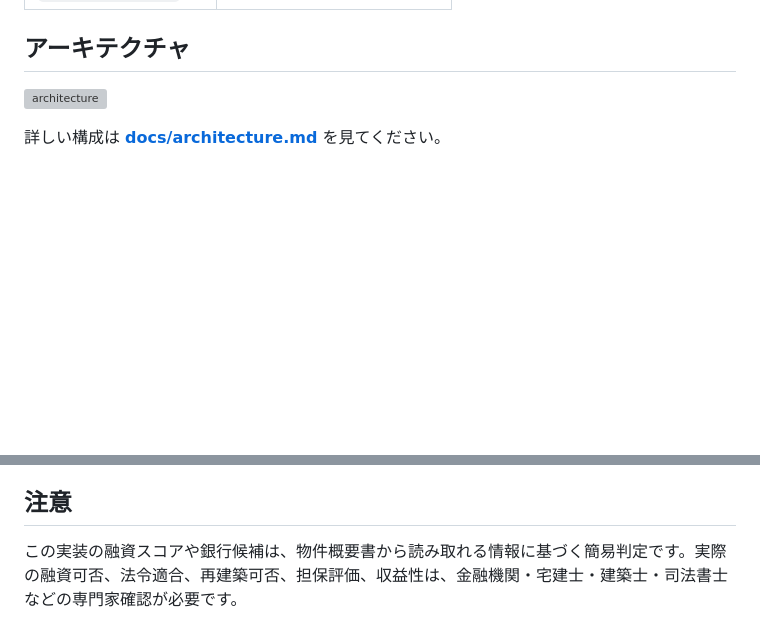
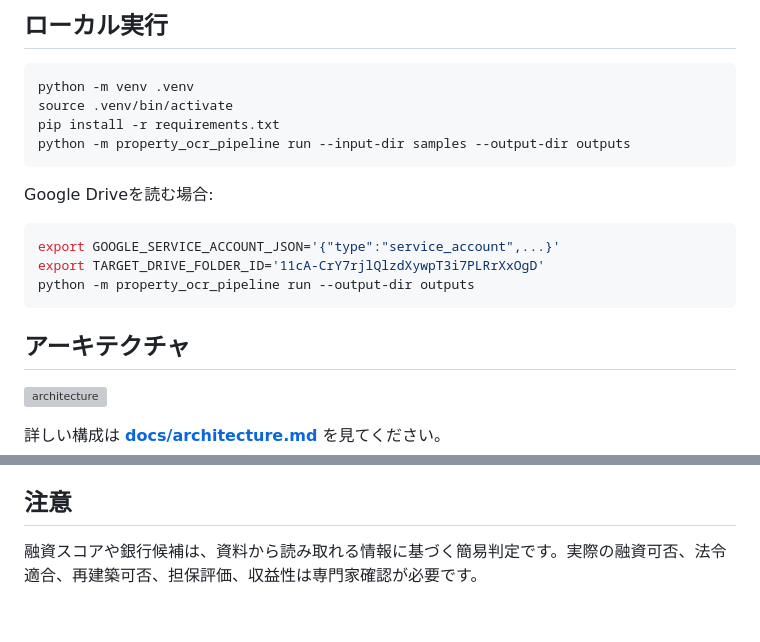
Before and after one commit to univcorp2-ctrl/public-drive-property-ocr-cloud, a Markdown page: README.md, 2 parts joined by grey strips. Drawn GitHub-style; blank space fills up the shorter version; grey boxes are pictures that could not be loaded.

````diff
--- a/README.md
+++ b/README.md
@@ -75,3 +60,19 @@ python -m property_ocr_pipeline run --input-dir samples --output-dir outputs
+## ローカル実行
+
+```bash
+python -m venv .venv
+source .venv/bin/activate
+pip install -r requirements.txt
+python -m property_ocr_pipeline run --input-dir samples --output-dir outputs
+```
+
+Google Driveを読む場合:
+
+```bash
+export GOOGLE_SERVICE_ACCOUNT_JSON='{"type":"service_account",...}'
+export TARGET_DRIVE_FOLDER_ID='11cA-CrY7rjlQlzdXywpT3i7PLRrXxOgD'
+python -m property_ocr_pipeline run --output-dir outputs
+```
 
 ## アーキテクチャ
 
@@ -101,3 +83,3 @@ OpenAPIのたたき台は **[docs/gpt-action-openapi.yaml](docs/gpt-action-opena
 ## 注意
 
-この実装の融資スコアや銀行候補は、物件概要書から読み取れる情報に基づく簡易判定です。実際の融資可否、法令適合、再建築可否、担保評価、収益性は、金融機関・宅建士・建築士・司法書士などの専門家確認が必要です。
+融資スコアや銀行候補は、資料から読み取れる情報に基づく簡易判定です。実際の融資可否、法令適合、再建築可否、担保評価、収益性は専門家確認が必要です。
````
Also changed, not shown: other parts of README.md (+27 -61 lines).
